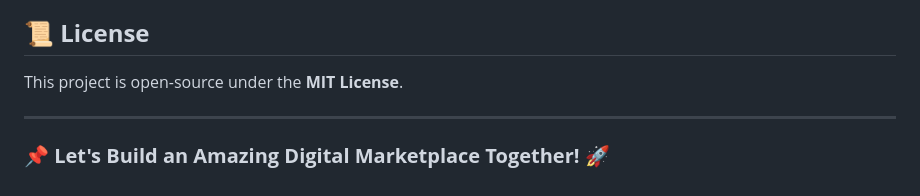
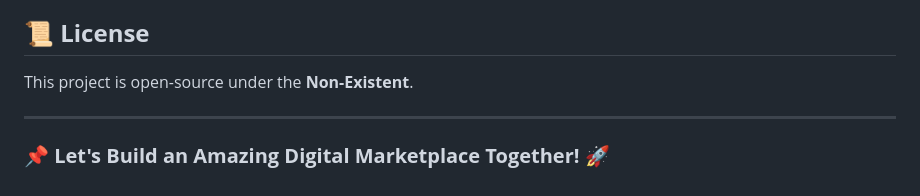
Before and after one commit to alex-marumo/digital-marketplace-backend, a Markdown page: README.md, the part around the change. Drawn GitHub-style.

```diff
--- a/README.md
+++ b/README.md
@@ -99,7 +99,7 @@ The server will start on `http://localhost:3000`.
 5. Open a pull request
 
 ## **📜 License**
-This project is open-source under the **MIT License**.
+This project is open-source under the **Non-Existent**.
 
 ---
 ### **📌 Let's Build an Amazing Digital Marketplace Together! 🚀**
```
